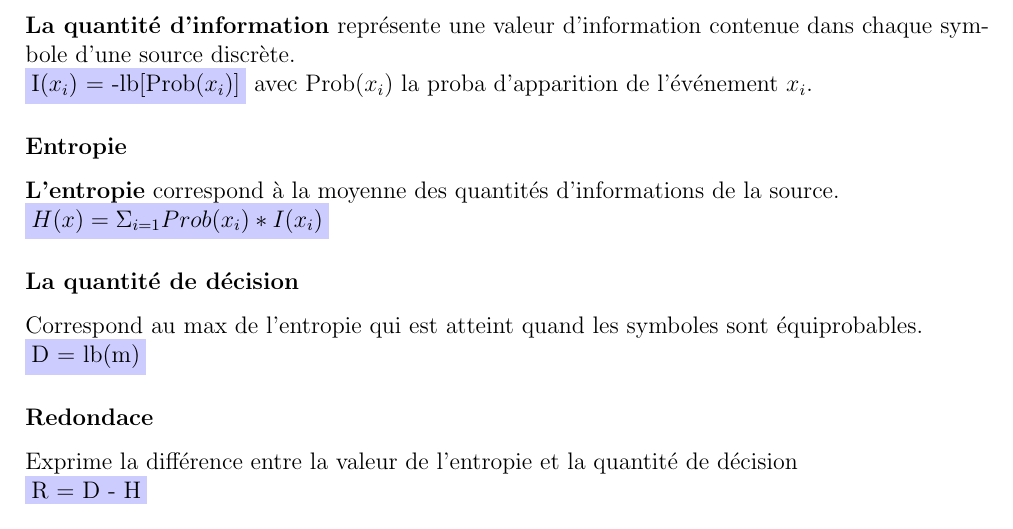
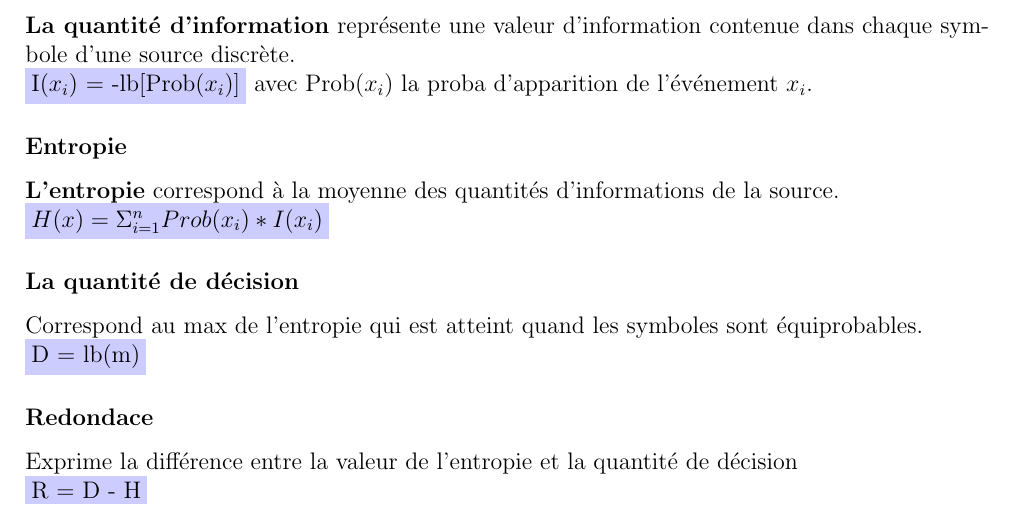
Before and after one commit to ArianDervishaj/HEPIA, a LaTeX document (Telecom/notes_de_cours.tex): part of page 4 of 4, cut so that both start at the same text. Compiled offline with pdfLaTeX.

Commit message:
Telecom : Correction faute de frappe

```diff
--- a/Telecom/notes_de_cours.tex
+++ b/Telecom/notes_de_cours.tex
@@ -72,7 +72,7 @@ Soit X une source d'info dont l'alphabet est $\{x_1,x_2,\dots,x_m\}$. Si les sym
 \subsubsection*{Entropie}
 \textbf{L'entropie} correspond à la moyenne des quantités d'informations de la source.
 
-\colorbox{blue!20}{$H(x) = \Sigma_{i=1}Prob(x_i)*I(x_i)$}
+\colorbox{blue!20}{$H(x) = \Sigma_{i=1}^{n}Prob(x_i)*I(x_i)$}
 
 \subsubsection*{La quantité de décision}
 Correspond au max de l'entropie qui est atteint quand les symboles sont équiprobables.
```
Also changed, not shown: Telecom/notes_de_cours.pdf.
